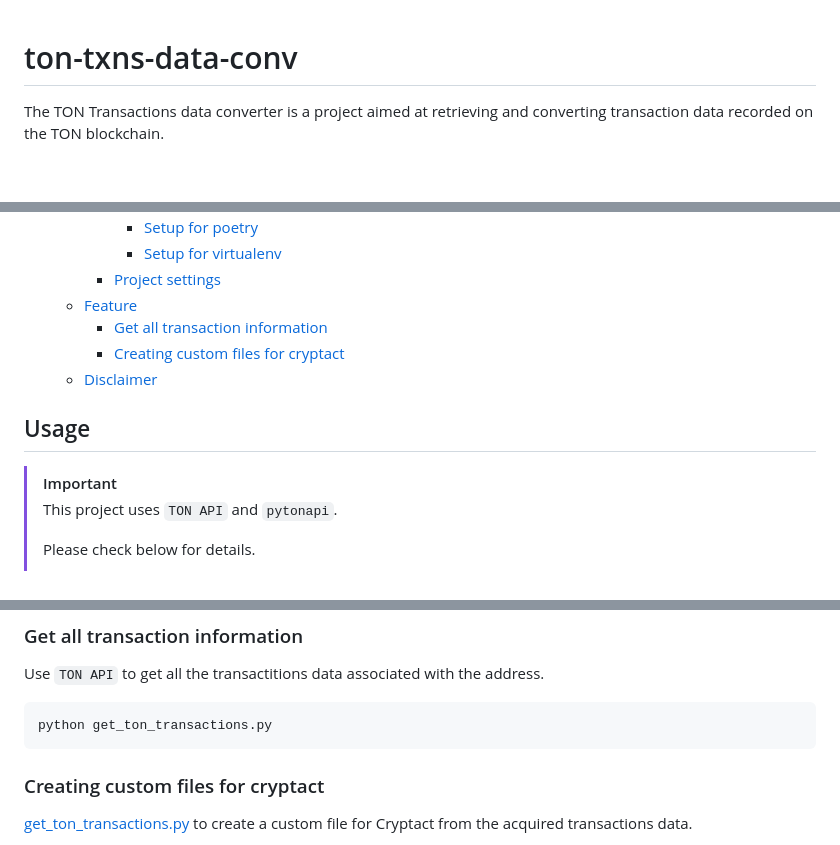
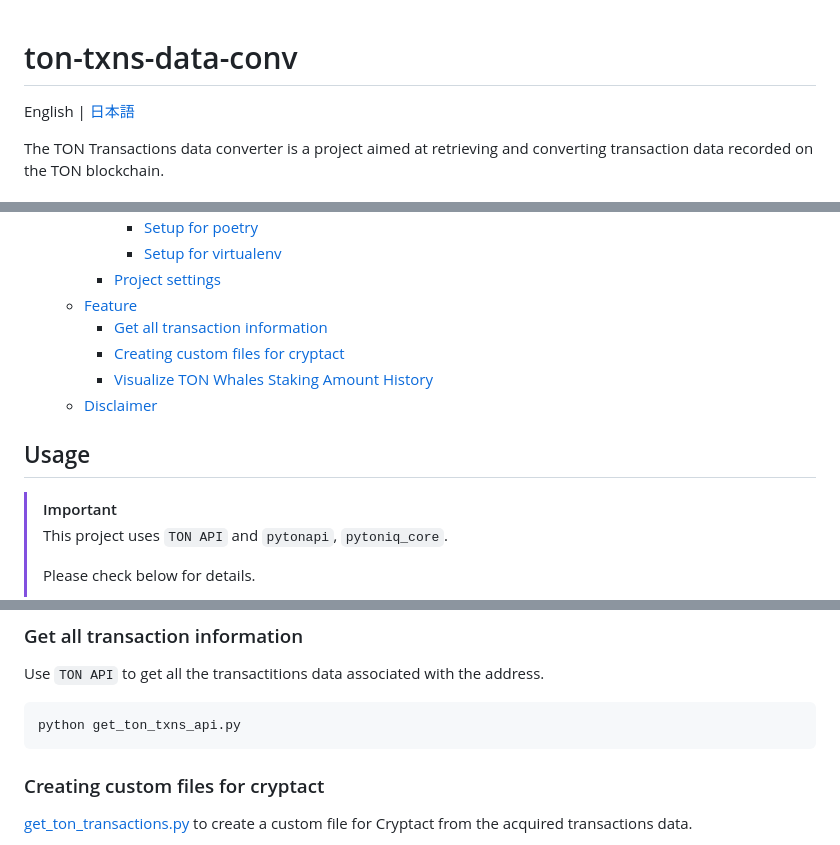
Before and after one commit to 7rikazhexde/ton-txns-data-conv, a Markdown page: README.md, 3 parts joined by grey strips. GitHub-like rendering; blank space fills up the shorter version.

````diff
--- a/README.md
+++ b/README.md
@@ -1,4 +1,6 @@
 # ton-txns-data-conv
+
+English | [日本語](README_ja.md)
 
 The TON Transactions data converter is a project aimed at retrieving and converting transaction data recorded on the TON blockchain.
 
@@ -14,12 +16,13 @@ The TON Transactions data converter is a project aimed at retrieving and convert
   - [Feature](#feature)
     - [Get all transaction information](#get-all-transaction-information)
     - [Creating custom files for cryptact](#creating-custom-files-for-cryptact)
+    - [Visualize TON Whales Staking Amount History](#visualize-ton-whales-staking-amount-history)
   - [Disclaimer](#disclaimer)
 
 ## Usage
 
 > [!IMPORTANT]
-> This project uses `TON API` and `pytonapi`.
+> This project uses `TON API` and `pytonapi`, `pytoniq_core`.
 >
 > Please check below for details.
 > - <https://tonapi.io/>
@@ -71,7 +75,7 @@ This file contains settings for your `TON API key`[^1], TON address, and file sa
 Use `TON API` to get all the transactitions data associated with the address.
 
 ```bash
-python get_ton_transactions.py
+python get_ton_txns_api.py
 ```
 
 ### Creating custom files for cryptact
````
Also changed, not shown: other parts of README.md (+31 -0 lines), README_ja.md (added, +129 -0 lines), .other_data/TON Whales Staking Amount History.png (added), 13 other files.
